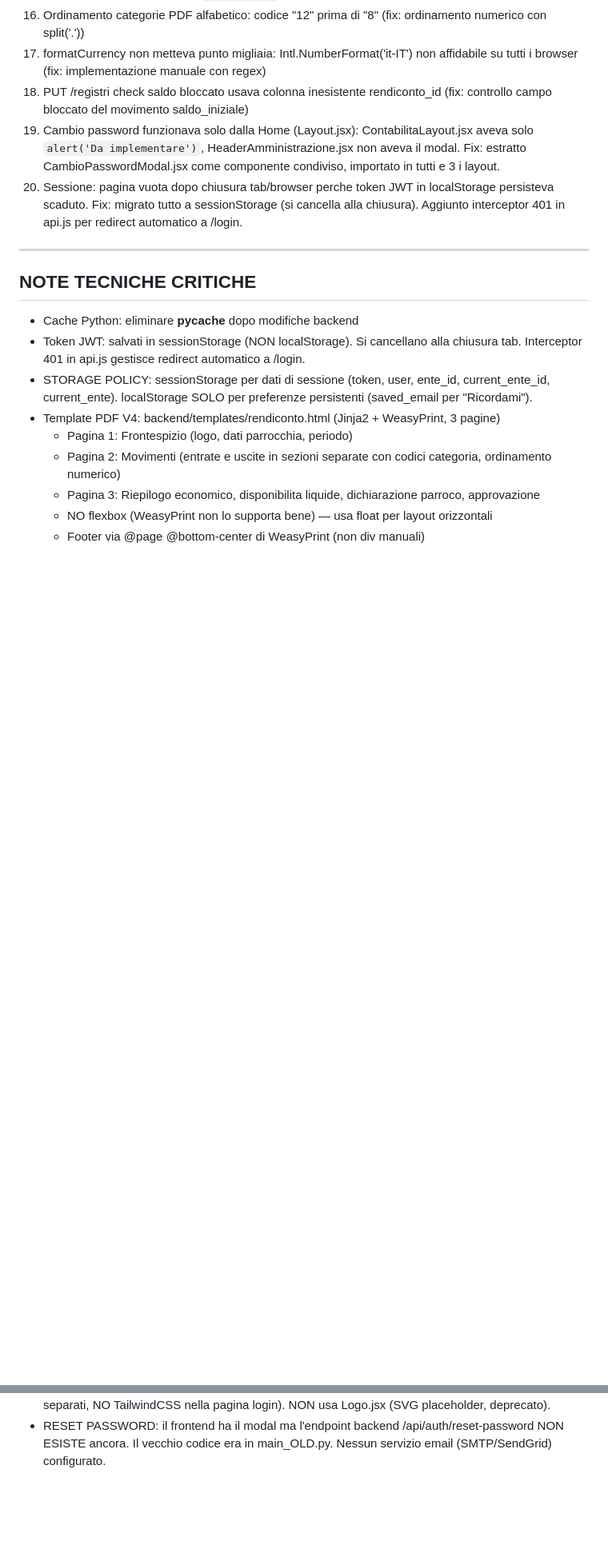
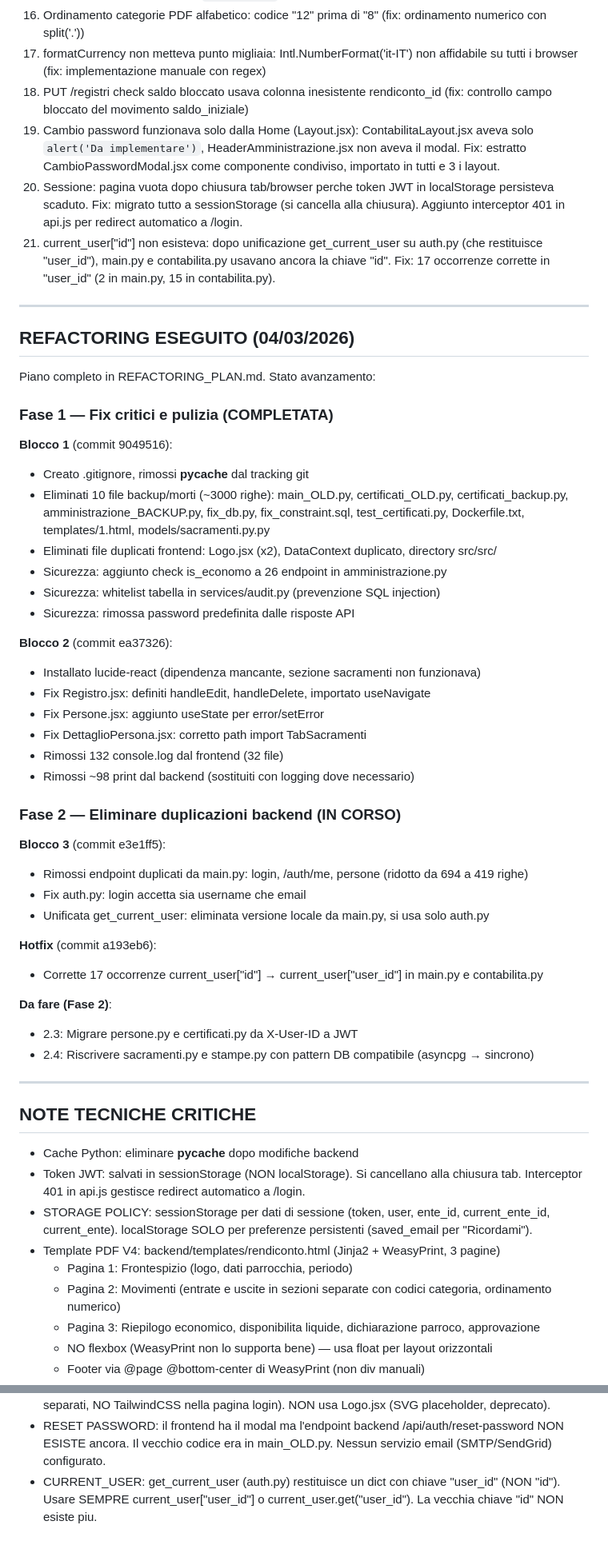
Before and after one commit to DiocesiCaltagirone/ecclesia, a Markdown page: CLAUDE.md, 2 parts joined by grey strips. Shown at 80% size. GitHub-like rendering; blank space fills up the shorter version.

Commit message:
Aggiorna CLAUDE.md: riepilogo refactoring Fase 1-2, bug #21, nota current_user
Co-Authored-By: Claude Opus 4.6 <noreply@anthropic.com>

```diff
--- a/CLAUDE.md
+++ b/CLAUDE.md
@@ -639,6 +639,45 @@ docker restart parrocchia-backend
 18. PUT /registri check saldo bloccato usava colonna inesistente rendiconto_id (fix: controllo campo bloccato del movimento saldo_iniziale)
 19. Cambio password funzionava solo dalla Home (Layout.jsx): ContabilitaLayout.jsx aveva solo `alert('Da implementare')`, HeaderAmministrazione.jsx non aveva il modal. Fix: estratto CambioPasswordModal.jsx come componente condiviso, importato in tutti e 3 i layout.
 20. Sessione: pagina vuota dopo chiusura tab/browser perche token JWT in localStorage persisteva scaduto. Fix: migrato tutto a sessionStorage (si cancella alla chiusura). Aggiunto interceptor 401 in api.js per redirect automatico a /login.
+21. current_user["id"] non esisteva: dopo unificazione get_current_user su auth.py (che restituisce "user_id"), main.py e contabilita.py usavano ancora la chiave "id". Fix: 17 occorrenze corrette in "user_id" (2 in main.py, 15 in contabilita.py).
+
+---
+
+## REFACTORING ESEGUITO (04/03/2026)
+
+Piano completo in REFACTORING_PLAN.md. Stato avanzamento:
+
+### Fase 1 — Fix critici e pulizia (COMPLETATA)
+
+**Blocco 1** (commit 9049516):
+- Creato .gitignore, rimossi __pycache__ dal tracking git
+- Eliminati 10 file backup/morti (~3000 righe): main_OLD.py, certificati_OLD.py, certificati_backup.py, amministrazione_BACKUP.py, fix_db.py, fix_constraint.sql, test_certificati.py, Dockerfile.txt, templates/1.html, models/sacramenti.py.py
+- Eliminati file duplicati frontend: Logo.jsx (x2), DataContext duplicato, directory src/src/
+- Sicurezza: aggiunto check is_economo a 26 endpoint in amministrazione.py
+- Sicurezza: whitelist tabella in services/audit.py (prevenzione SQL injection)
+- Sicurezza: rimossa password predefinita dalle risposte API
+
+**Blocco 2** (commit ea37326):
+- Installato lucide-react (dipendenza mancante, sezione sacramenti non funzionava)
+- Fix Registro.jsx: definiti handleEdit, handleDelete, importato useNavigate
+- Fix Persone.jsx: aggiunto useState per error/setError
+- Fix DettaglioPersona.jsx: corretto path import TabSacramenti
+- Rimossi 132 console.log dal frontend (32 file)
+- Rimossi ~98 print dal backend (sostituiti con logging dove necessario)
+
+### Fase 2 — Eliminare duplicazioni backend (IN CORSO)
+
+**Blocco 3** (commit e3e1ff5):
+- Rimossi endpoint duplicati da main.py: login, /auth/me, persone (ridotto da 694 a 419 righe)
+- Fix auth.py: login accetta sia username che email
+- Unificata get_current_user: eliminata versione locale da main.py, si usa solo auth.py
+
+**Hotfix** (commit a193eb6):
+- Corrette 17 occorrenze current_user["id"] → current_user["user_id"] in main.py e contabilita.py
+
+**Da fare (Fase 2)**:
+- 2.3: Migrare persone.py e certificati.py da X-User-ID a JWT
+- 2.4: Riscrivere sacramenti.py e stampe.py con pattern DB compatibile (asyncpg → sincrono)
 
 ---
 
@@ -668,3 +707,4 @@ docker restart parrocchia-backend
   Funzionalita comuni (es. CambioPasswordModal) vanno importate in TUTTI e 3.
 - LOGIN PAGE: design card bianca con onda SVG + form su fondo blu. Logo ufficiale diocesi (frontend/public/logo-diocesi.png, 200px). CSS tutto inline nel tag <style> del componente (NO file CSS separati, NO TailwindCSS nella pagina login). NON usa Logo.jsx (SVG placeholder, deprecato).
 - RESET PASSWORD: il frontend ha il modal ma l'endpoint backend /api/auth/reset-password NON ESISTE ancora. Il vecchio codice era in main_OLD.py. Nessun servizio email (SMTP/SendGrid) configurato.
+- CURRENT_USER: get_current_user (auth.py) restituisce un dict con chiave "user_id" (NON "id"). Usare SEMPRE current_user["user_id"] o current_user.get("user_id"). La vecchia chiave "id" NON esiste piu.
```
Also changed, not shown: other parts of CLAUDE.md (+1 -1 lines).
